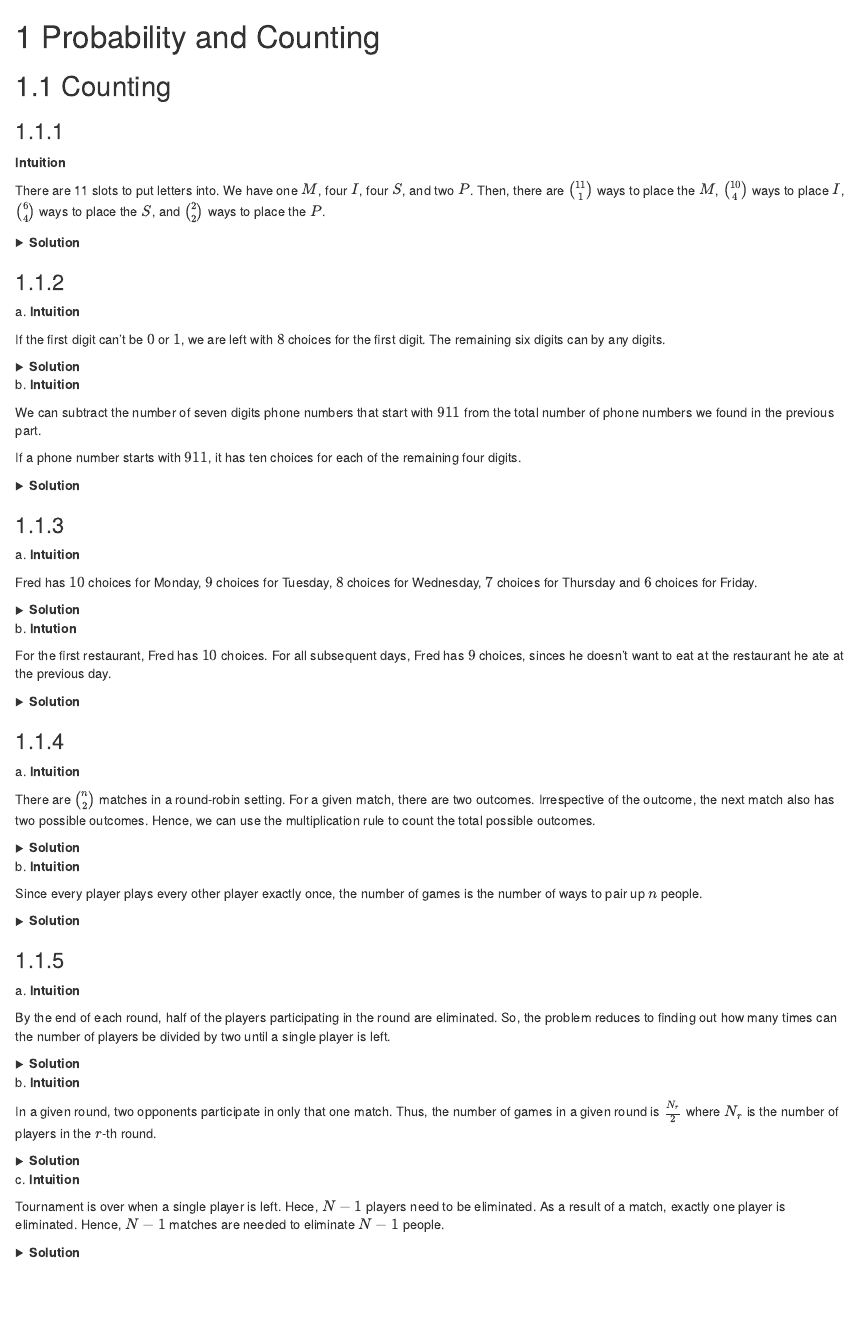
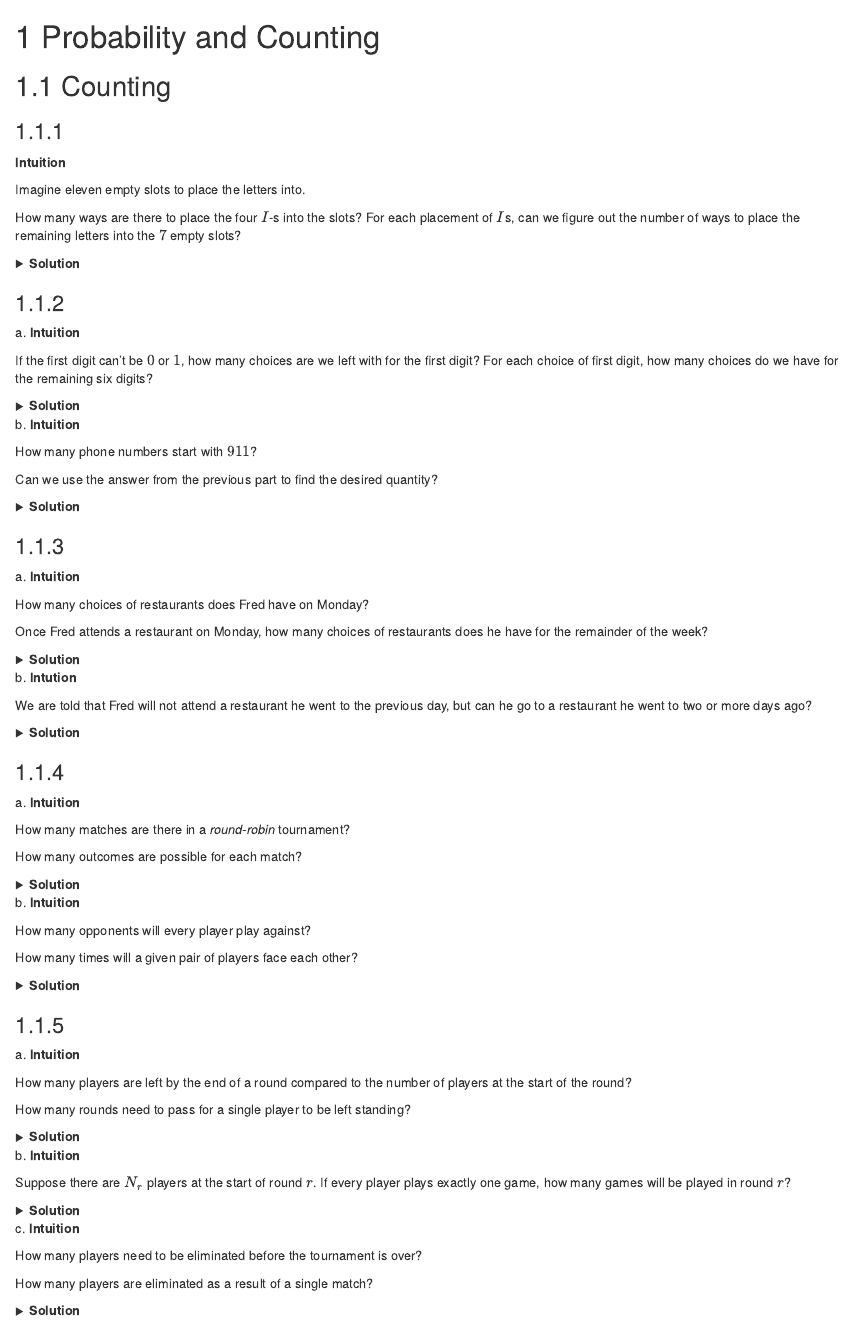
Before and after one commit to fifthist/Introduction-To-Probability-Blitzstein-Solutions, an R Markdown document (01-probability_and_counting.Rmd): the page in a window 1100 px wide, from its top. Rendered offline with R 4.5, knitr and Pandoc, with nearby package versions; drawn as R Markdown's standard HTML page in place of the format the file asks for.

Commit message:
Turn intitions into Polya style questions.

```diff
--- a/01-probability_and_counting.Rmd
+++ b/01-probability_and_counting.Rmd
@@ -6,34 +6,43 @@
 
 __Intuition__
 
-There are 11 slots to put letters into. We have one $M$, four $I$, four $S$, and two $P$. Then, there are ${11 \choose 1}$ ways to place the $M$, ${10 \choose 4}$ ways to place $I$, ${6 \choose 4}$ ways to place the $S$, and ${2 \choose 2}$ ways to place the $P$.
+Imagine eleven empty slots to place the letters into.
+
+How many ways are there to place the four $I$-s into the slots? For each placement of $I$s, can we figure out the number of ways to place the remaining letters into the $7$ empty slots?
 
 <details>
   <summary>__Solution__</summary>
 
-  $$ {11 \choose 1} \times {10 \choose 4} \times {6 \choose 4} \times {2 \choose 2} $$
+We have one $M$, four $I$-s, four $S$-s, and two $P$-s. There are ${11 \choose 4}$ ways to place the $I$-s, ${7 \choose 4}$ ways to place $S$-s, ${3 \choose 2}$ ways to place the $P$-s, and ${1 \choose 1}$ ways to place the $M$.
+
+  $$ {11 \choose 4} \times {7 \choose 4} \times {3 \choose 2} \times {1 \choose 1} $$
 </details>
 
 ###
 
 a.\ __Intuition__
 
-If the first digit can't be $0$ or $1$, we are left with $8$ choices for the first digit. The remaining six digits can by any digits.
+If the first digit can't be $0$ or $1$, how many choices are we left with for the first digit? For each choice of first digit, how many choices do we have for the remaining six digits?
 
 <details>
   <summary>__Solution__</summary>
 
+If the first digit can't be $0$ or $1$, we have eight choices for the first digit - $2$ to $9$. The remaining six digits can be anything from $0$ to $9$. Hence, the solution is
   $$ 8 \times 10^{6} $$
 </details>
 
 b.\ __Intuition__
 
-We can subtract the number of seven digits phone numbers that start with $911$ from the total number of phone numbers we found in the previous part.
+How many phone numbers start with $911$?
 
-If a phone number starts with $911$, it has ten choices for each of the remaining four digits.
+Can we use the answer from the previous part to find the desired quantity?
 
 <details>
   <summary>__Solution__</summary>
+
+We can subtract the number of phone numbers that start with $911$ from the total number of phone numbers we found in the previous part.
+
+If a phone number starts with $911$, it has ten choices for each of the remaining four digits.
 
   $$ 8 \times 10^{6} - 10^{4} $$
 </details>
@@ -42,7 +51,9 @@ If a phone number starts with $911$, it has ten choices for each of the remainin
 
 a.\ __Intuition__
 
-Fred has $10$ choices for Monday, $9$ choices for Tuesday, $8$ choices for Wednesday, $7$ choices for Thursday and $6$ choices for Friday.
+How many choices of restaurants does Fred have on Monday?
+
+Once Fred attends a restaurant on Monday, how many choices of restaurants does he have for the remainder of the week?
 
 <details>
   <summary>__Solution__</summary>
@@ -52,7 +65,7 @@ Fred has $10$ choices for Monday, $9$ choices for Tuesday, $8$ choices for Wedne
 
 b.\ __Intution__
 
-For the first restaurant, Fred has $10$ choices. For all subsequent days, Fred has $9$ choices, sinces he doesn't want to eat at the restaurant he ate at the previous day.
+We are told that Fred will not attend a restaurant he went to the previous day, but can he go to a restaurant he went to two or more days ago?
 
 <details>
   <summary>__Solution__</summary>
@@ -64,17 +79,25 @@ For the first restaurant, Fred has $10$ choices. For all subsequent days, Fred h
 
 a.\ __Intuition__
 
-There are ${n \choose 2}$ matches in a round-robin setting. For a given match, there are two outcomes. Irrespective of the outcome, the next match also has two possible outcomes. Hence, we can use the multiplication rule to count the total possible outcomes.
+How many matches are there in a _round-robin_ tournament?
+
+How many outcomes are possible for each match?
 
 <details>
   <summary>__Solution__</summary>
+
+There are ${n \choose 2}$ matches.
+
+For a given match, there are two outcomes. Each match has two possible outcomes. We can use the multiplication rule to count the total possible outcomes.
 
   $$ 2^{{n \choose 2}} $$
 </details>
 
 b.\ __Intuition__
 
-Since every player plays every other player exactly once, the number of games is the number of ways to pair up $n$ people.
+How many opponents will every player play against?
+
+How many times will a given pair of players face each other?
 
 <details>
   <summary>__Solution__</summary>
@@ -86,17 +111,21 @@ Since every player plays every other player exactly once, the number of games is
 
 a.\ __Intuition__
 
-By the end of each round, half of the players participating in the round are eliminated. So, the problem reduces to finding out how many times can the number of players be divided by two until a single player is left.
+How many players are left by the end of a round compared to the number of players at the start of the round?
+
+How many rounds need to pass for a single player to be left standing?
 
 <details>
   <summary>__Solution__</summary>
+
+By the end of each round, half of the players participating in the round are eliminated. So, the problem reduces to finding out how many times the number of players can be halved before a single player is left.
 
   The number of times $N$ can be divided by two is $$\log_{2}{N}$$
 </details>
 
 b.\ __Intuition__
 
-In a given round, two opponents participate in only that one match. Thus, the number of games in a given round is $\frac{N_{r}}{2}$ where $N_{r}$ is the number of players in the $r$-th round.
+Suppose there are $N_{r}$ players at the start of round $r$. If every player plays exactly one game, how many games will be played in round $r$?
 
 <details>
   <summary>__Solution__</summary>
@@ -114,10 +145,14 @@ In a given round, two opponents participate in only that one match. Thus, the nu
 
 c.\ __Intuition__
 
-Tournament is over when a single player is left. Hece, $N-1$ players need to be eliminated. As a result of a match, exactly one player is eliminated. Hence, $N-1$ matches are needed to eliminate $N-1$ people.
+How many players need to be eliminated before the tournament is over?
+
+How many players are eliminated as a result of a single match?
 
 <details>
   <summary>__Solution__</summary>
 
+Tournament is over when a single player is left. Hece, $N-1$ players need to be eliminated. As a result of a match, exactly one player is eliminated. Hence, the number of matches needed to eliminate $N-1$ people is
+
   $$ N-1 $$
 </details>
```
Also changed, not shown: 01-probability_and_counting.Rmd (8 more changed lines).
